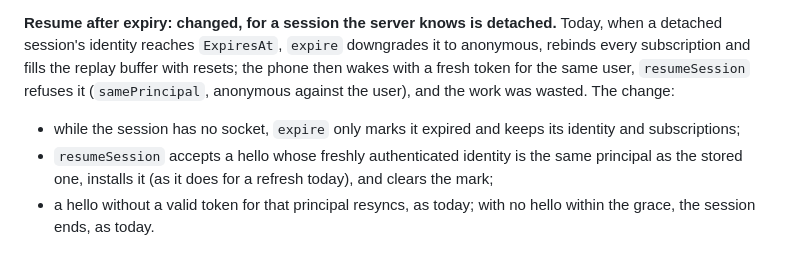
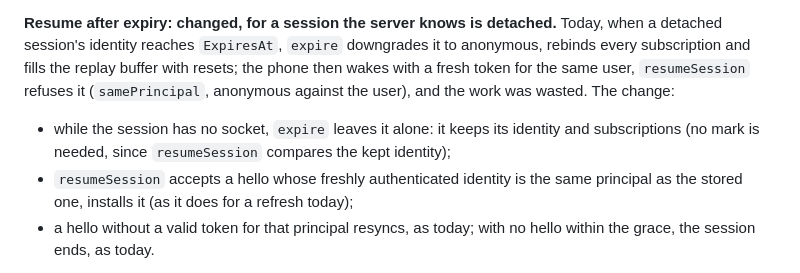
Before and after one commit to tmichov/CometGo, a Markdown page: docs/design/m6-mobile.md, the part around the change. Drawn GitHub-style.

Commit message:
M6 design: resume after expiry needs no mark (as implemented in CMTG-114)

```diff
--- a/docs/design/m6-mobile.md
+++ b/docs/design/m6-mobile.md
@@ -88,8 +88,8 @@ React Native pauses JavaScript timers while the app is in the background, so not
 
 **Resume after expiry: changed, for a session the server knows is detached.** Today, when a detached session's identity reaches `ExpiresAt`, `expire` downgrades it to anonymous, rebinds every subscription and fills the replay buffer with resets; the phone then wakes with a fresh token for the same user, `resumeSession` refuses it (`samePrincipal`, anonymous against the user), and the work was wasted. The change:
 
-- while the session has no socket, `expire` only marks it expired and keeps its identity and subscriptions;
-- `resumeSession` accepts a hello whose freshly authenticated identity is the same principal as the stored one, installs it (as it does for a refresh today), and clears the mark;
+- while the session has no socket, `expire` leaves it alone: it keeps its identity and subscriptions (no mark is needed, since `resumeSession` compares the kept identity);
+- `resumeSession` accepts a hello whose freshly authenticated identity is the same principal as the stored one, installs it (as it does for a refresh today);
 - a hello without a valid token for that principal resyncs, as today; with no hello within the grace, the session ends, as today.
 
 **What it does not cover.** The server detaches a session only once it notices the socket is gone: up to `3 × Heartbeat` after iOS suspends the app, and on Android not until Doze or a network cut, since the native socket keeps answering pings (§9). An identity that expires before that is downgraded as today, and the resume resyncs. Apps with short-lived tokens should set `closeInBackground` (§2.5), which detaches the session at once. The check that the session has no socket runs under `authMu` and reads `c.sock` under `c.mu`; sockets attach to an existing session only inside `resumeSession`, under `authMu` too, so none can attach between the timer and the mark.
```
